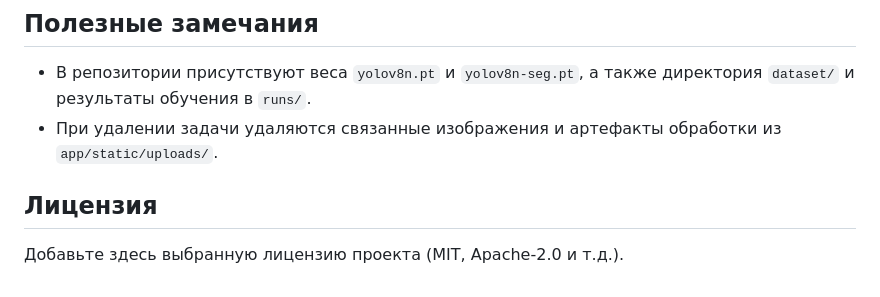
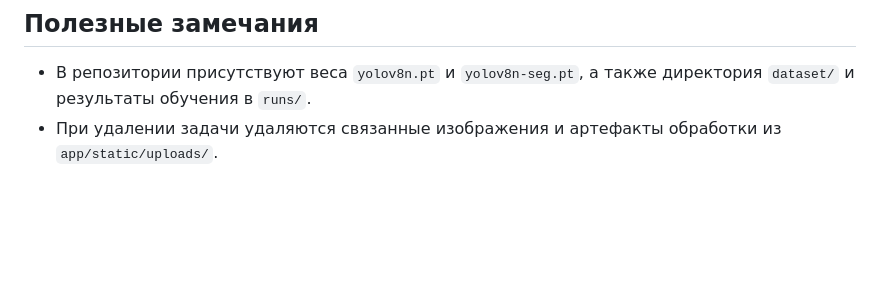
Before and after one commit to SodX1/EcoRegen, a Markdown page: README.md, the part around the change. Rendered like a GitHub page; blank space fills up the shorter version.

```diff
--- a/README.md
+++ b/README.md
@@ -126,7 +126,3 @@ http://127.0.0.1:8000
 
 - В репозитории присутствуют веса `yolov8n.pt` и `yolov8n-seg.pt`, а также директория `dataset/` и результаты обучения в `runs/`.
 - При удалении задачи удаляются связанные изображения и артефакты обработки из `app/static/uploads/`.
-
-## Лицензия
-
-Добавьте здесь выбранную лицензию проекта (MIT, Apache-2.0 и т.д.).
```
